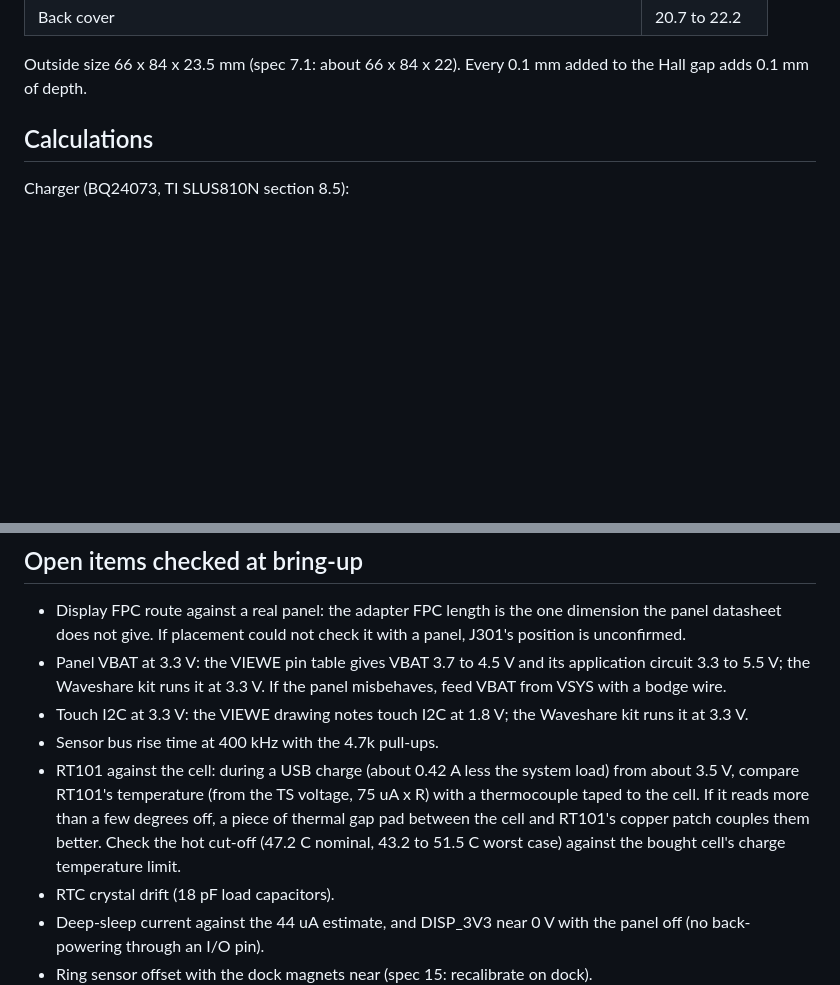
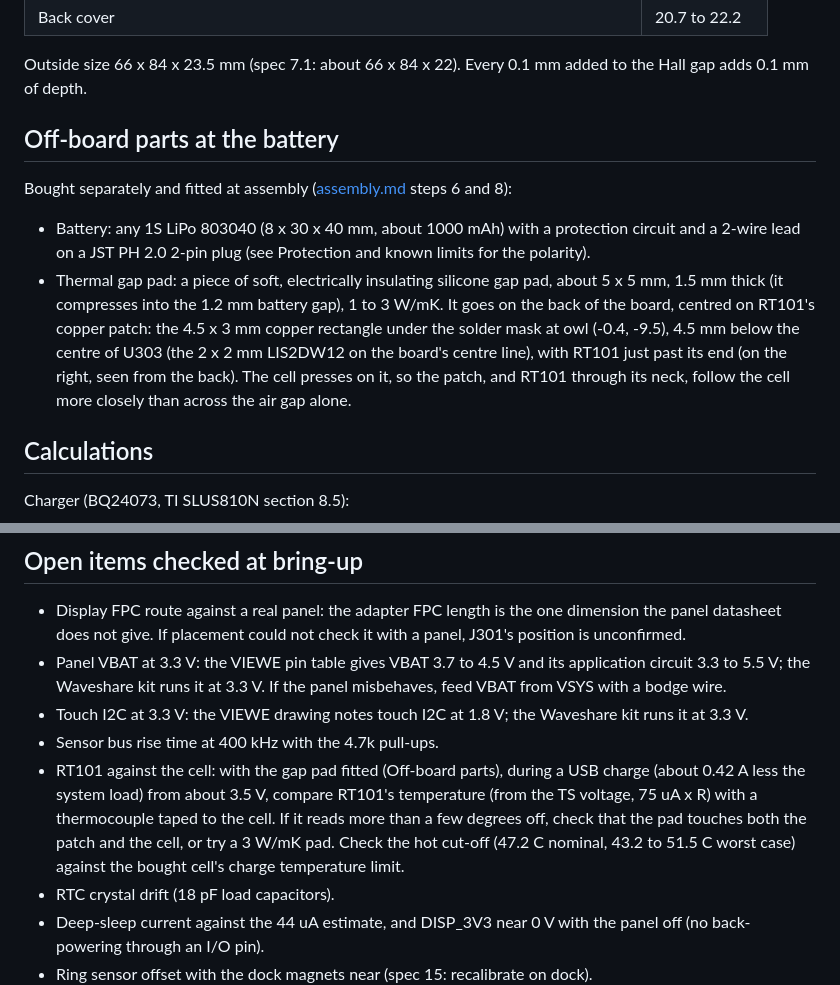
Before and after one commit to danieltyukov/owltunes, a Markdown page: docs/hardware/rev-a.md, 2 parts joined by grey strips. Rendered like a GitHub page; blank space fills up the shorter version.

```diff
--- a/docs/hardware/rev-a.md
+++ b/docs/hardware/rev-a.md
@@ -45,6 +45,20 @@ Values from `enclosure/owl_params.py` and `enclosure/owl_v1.py`.
 
 Outside size 66 x 84 x 23.5 mm (spec 7.1: about 66 x 84 x 22). Every 0.1 mm added to the Hall
 gap adds 0.1 mm of depth.
+
+## Off-board parts at the battery
+
+Bought separately and fitted at assembly ([assembly.md](assembly.md) steps 6 and 8):
+
+- Battery: any 1S LiPo 803040 (8 x 30 x 40 mm, about 1000 mAh) with a protection circuit and a
+  2-wire lead on a JST PH 2.0 2-pin plug (see Protection and known limits for the polarity).
+- Thermal gap pad: a piece of soft, electrically insulating silicone gap pad, about 5 x 5 mm,
+  1.5 mm thick (it compresses into the 1.2 mm battery gap), 1 to 3 W/mK. It goes on the back of
+  the board, centred on RT101's copper patch: the 4.5 x 3 mm copper rectangle under the solder
+  mask at owl (-0.4, -9.5), 4.5 mm below the centre of U303 (the 2 x 2 mm LIS2DW12 on the
+  board's centre line), with RT101 just past its end (on the right, seen from the back). The
+  cell presses on it, so the patch, and RT101 through its neck, follow the cell more closely
+  than across the air gap alone.
 
 ## Calculations
 
@@ -205,11 +219,12 @@ These are also written in `firmware/main/board_owltunes_reva.h`.
 - Touch I2C at 3.3 V: the VIEWE drawing notes touch I2C at 1.8 V; the Waveshare kit runs it at
   3.3 V.
 - Sensor bus rise time at 400 kHz with the 4.7k pull-ups.
-- RT101 against the cell: during a USB charge (about 0.42 A less the system load) from about
-  3.5 V, compare RT101's temperature (from the TS voltage, 75 uA x R) with a thermocouple taped
-  to the cell. If it reads more than a few degrees off, a piece of thermal gap pad between the
-  cell and RT101's copper patch couples them better. Check the hot cut-off (47.2 C nominal, 43.2
-  to 51.5 C worst case) against the bought cell's charge temperature limit.
+- RT101 against the cell: with the gap pad fitted (Off-board parts), during a USB charge (about
+  0.42 A less the system load) from about 3.5 V, compare RT101's temperature (from the TS
+  voltage, 75 uA x R) with a thermocouple taped to the cell. If it reads more than a few degrees
+  off, check that the pad touches both the patch and the cell, or try a 3 W/mK pad. Check the
+  hot cut-off (47.2 C nominal, 43.2 to 51.5 C worst case) against the bought cell's charge
+  temperature limit.
 - RTC crystal drift (18 pF load capacitors).
 - Deep-sleep current against the 44 uA estimate, and DISP_3V3 near 0 V with the panel off (no
   back-powering through an I/O pin).
```
Also changed, not shown: docs/hardware/assembly.md (+10 -6 lines).
